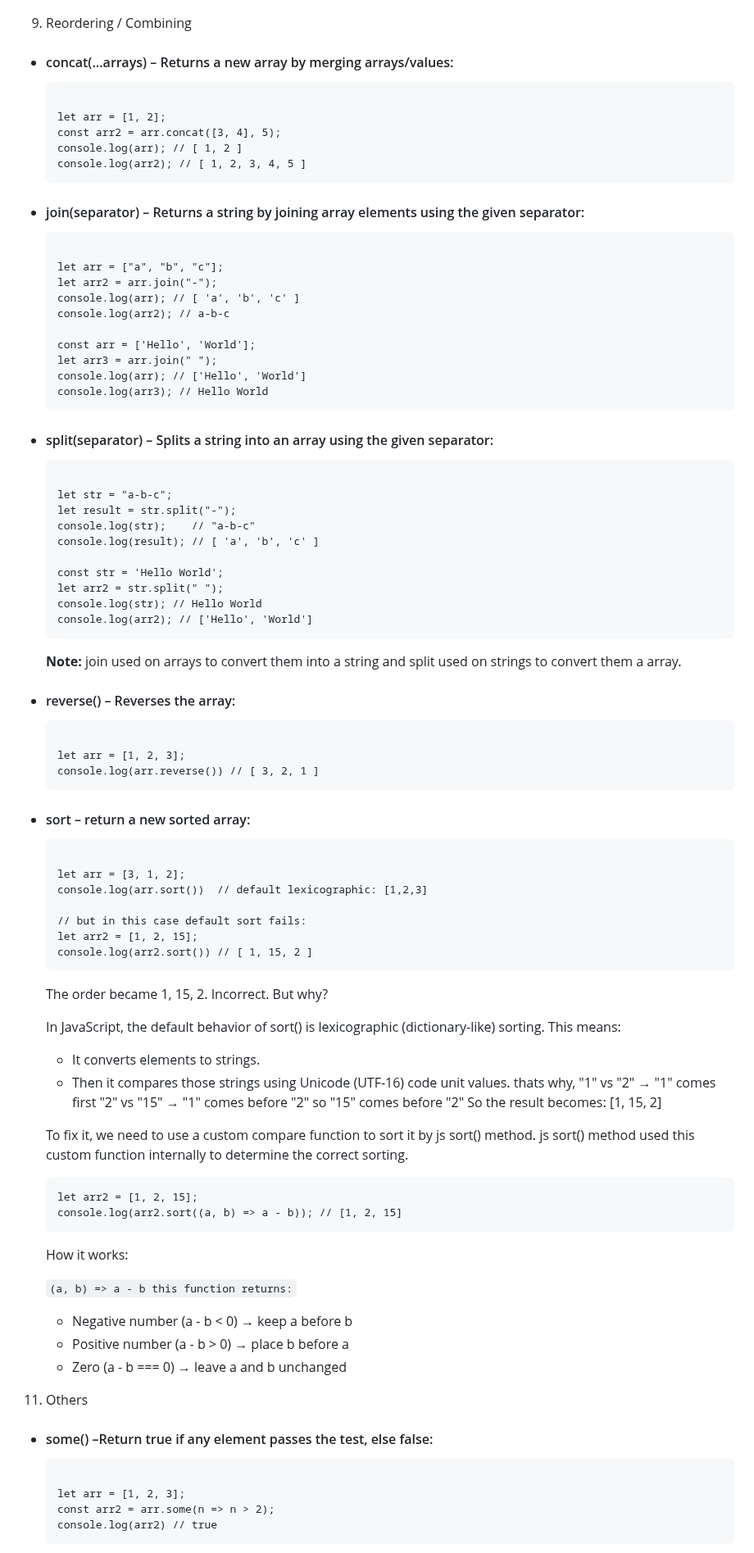
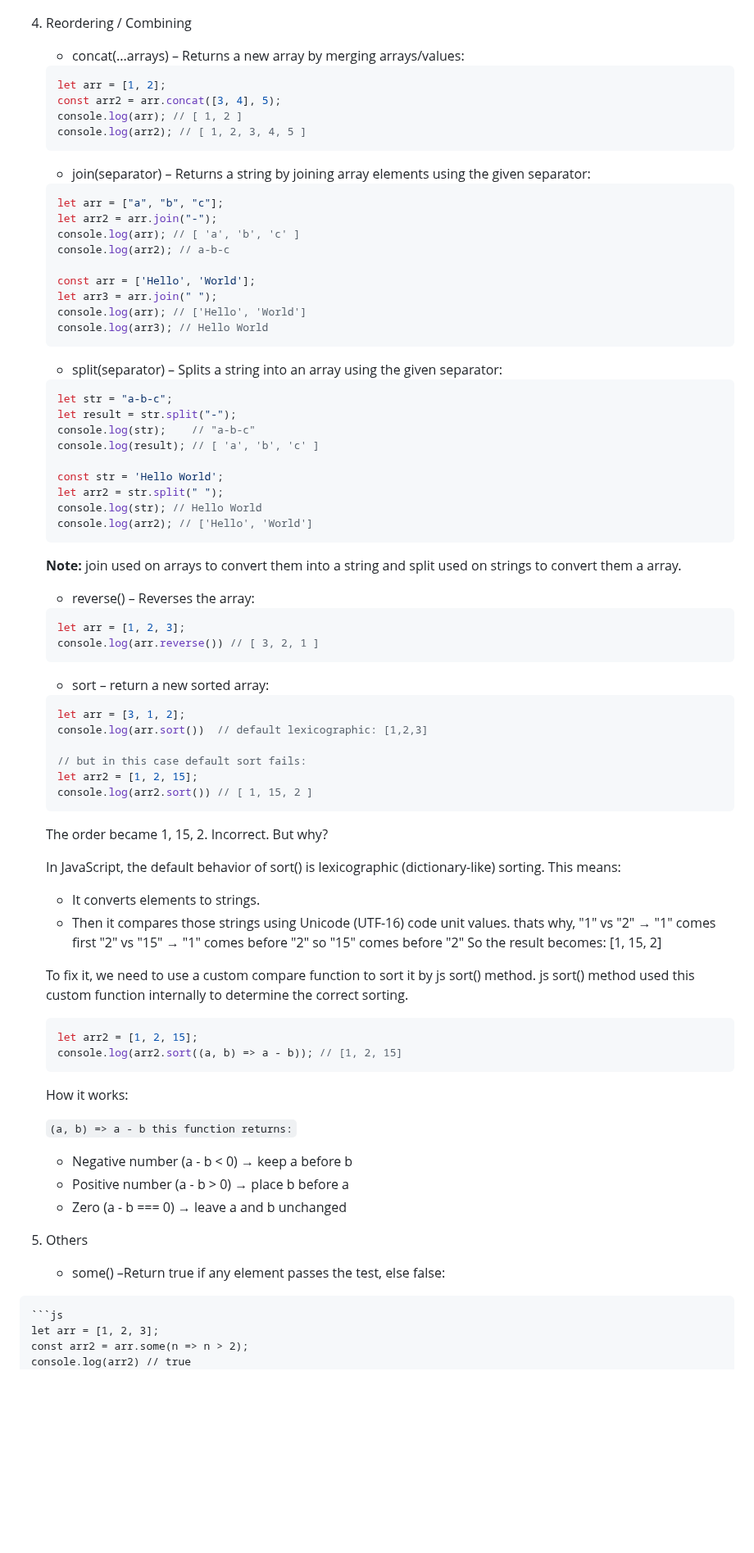
Before and after one commit to muhammad-tamim/JavaScript-notes, a Markdown page: README.md, the part around one of its changes. Shown at 82% size. Rendered like a GitHub page; blank space fills up the shorter version.

Commit message:
docs: add array

````diff
--- a/README.md
+++ b/README.md
@@ -3131,22 +3110,20 @@ for (const key in fruits) {
 
     ![reduce](images/reduce.png)
 
-9.  Reordering / Combining
-
--   #### concat(...arrays) – Returns a new array by merging arrays/values:
-
-    ```
-
+4.  Reordering / Combining
+
+    - concat(...arrays) – Returns a new array by merging arrays/values:
+
+    ```js
     let arr = [1, 2];
     const arr2 = arr.concat([3, 4], 5);
     console.log(arr); // [ 1, 2 ]
     console.log(arr2); // [ 1, 2, 3, 4, 5 ]
     ```
 
--   #### join(separator) – Returns a string by joining array elements using the given separator:
-
-    ```
-
+    - join(separator) – Returns a string by joining array elements using the given separator:
+
+    ```js
     let arr = ["a", "b", "c"];
     let arr2 = arr.join("-");
     console.log(arr); // [ 'a', 'b', 'c' ]
@@ -3158,10 +3135,9 @@ for (const key in fruits) {
     console.log(arr3); // Hello World
     ```
 
--   #### split(separator) – Splits a string into an array using the given separator:
-
-    ```
-
+    - split(separator) – Splits a string into an array using the given separator:
+
+    ```js
     let str = "a-b-c";
     let result = str.split("-");
     console.log(str);    // "a-b-c"
@@ -3175,18 +3151,16 @@ for (const key in fruits) {
 
     **Note:** join used on arrays to convert them into a string and split used on strings to convert them a array.
 
--   #### reverse() – Reverses the array:
-
-    ```
-
+    - reverse() – Reverses the array:
+
+    ```js
     let arr = [1, 2, 3];
     console.log(arr.reverse()) // [ 3, 2, 1 ]
     ```
 
--   #### sort – return a new sorted array:
-
-    ```
-
+    - sort – return a new sorted array:
+
+    ```js
     let arr = [3, 1, 2];
     console.log(arr.sort())  // default lexicographic: [1,2,3]
 
@@ -3201,11 +3175,11 @@ for (const key in fruits) {
 
     -   It converts elements to strings.
     -   Then it compares those strings using Unicode (UTF-16) code unit values.
-    thats why, "1" vs "2" → "1" comes first "2" vs "15" → "1" comes before "2" so "15" comes before "2" So the result becomes: \[1, 15, 2\]
+    thats why, "1" vs "2" → "1" comes first "2" vs "15" → "1" comes before "2" so "15" comes before "2" So the result becomes: [1, 15, 2]
 
     To fix it, we need to use a custom compare function to sort it by js sort() method. js sort() method used this custom function internally to determine the correct sorting.
 
-    ```
+    ```js
     let arr2 = [1, 2, 15];
     console.log(arr2.sort((a, b) => a - b)); // [1, 2, 15]
     ```
@@ -3217,12 +3191,11 @@ for (const key in fruits) {
     -   Positive number (a - b > 0) → place b before a
     -   Zero (a - b === 0) → leave a and b unchanged
 
-11.  Others
-
--   #### some() –Return true if any element passes the test, else false:
-
-    ```
-
+5.   Others
+
+     - some() –Return true if any element passes the test, else false:
+
+    ```js
     let arr = [1, 2, 3];
     const arr2 = arr.some(n => n > 2);
     console.log(arr2) // true
````
Also changed, not shown: other parts of README.md (+75 -99 lines), tets2.md (+3 -259 lines).
